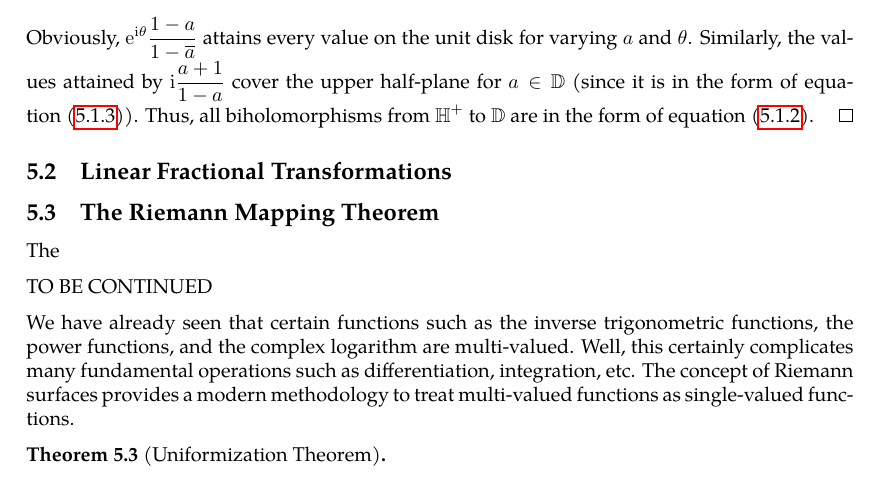
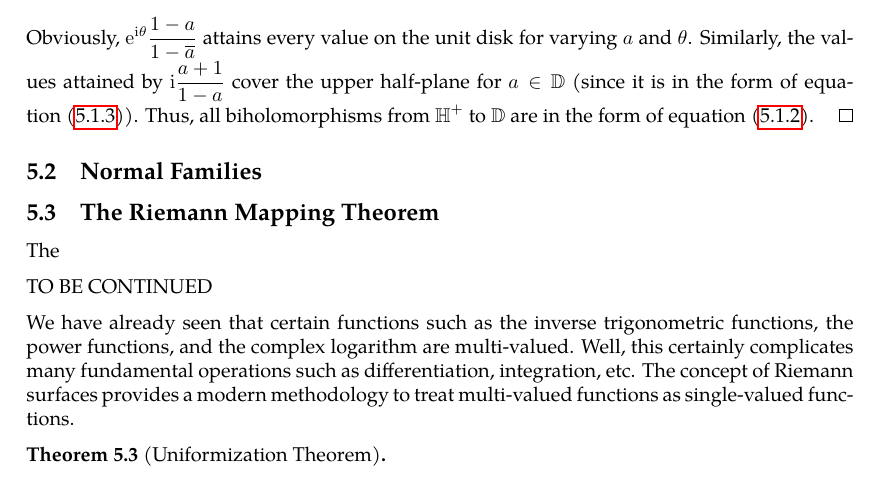
Before and after one commit to slipperking/complex-analysis-latex, a LaTeX document (main.tex): part of page 119 of 127, cut so that both start at the same text. Compiled offline with pdfLaTeX.

Commit message:
overleaf_to_git (Fri Jul 25 13:58:32 2025 -0700): update main.tex from r18452 to r18454

```diff
--- a/main.tex
+++ b/main.tex
@@ -2974,7 +2974,8 @@ We will now give examples of biholomorphisms.
     Let \(\psi(z)\) be the biholomorphism from \(\mathbb{H}^+\) to \(\mathbb{D}\) in the form of \(\psi(z)=\frac{z-\ii}{z+\ii}\) (for \(\theta=0\) and \(a=\ii\)). Let \(f\) be an arbitrary biholomorphism from \(\mathbb{H}^+\) to \(\mathbb{D}\). It follows that \(\varphi=f\circ\psi^{-1}\) is a holomorphic automorphism of \(\mathbb{D}\). Since \(\varphi\in\Aut(\mathbb{D})\), we have \[f(z)=\varphi\circ\psi(z)=\ee^{\ii\theta}\frac{z\qty(1-a)-\ii\qty(a+1)}{z\qty(1-\overline{a})+\ii\qty(\overline{a}+1)}=\ee^{\ii\theta}\frac{z\frac{1-a}{1-\overline{a}}+\ii\frac{a+1}{\overline{a}-1}}{z-\ii\frac{\overline{a}+1}{\overline{a}-1}}=\ee^{\ii\theta}\frac{1-a}{1-\overline{a}}\frac{z-\ii\frac{a+1}{1-a}}{z-\overline{\ii\frac{a+1}{1-a}}}.\]
     Obviously, \(\ee^{\ii\theta}\frac{1-a}{1-\overline{a}}\) attains every value on the unit disk for varying \(a\) and \(\theta\). Similarly, the values attained by \(\ii\frac{a+1}{1-a}\) cover the upper half-plane for \(a\in\mathbb{D}\) (since it is in the form of equation~\eqref{eq:biholomorphismunitdisktoupperhalfplane_inverse}). Thus, all biholomorphisms from \(\mathbb{H}^+\) to \(\mathbb{D}\) are in the form of equation~\eqref{eq:biholomorphismunitdisktoupperhalfplane}.
 \end{proof}
-\subsection{Linear Fractional Transformations}
+\subsection{Normal Families}
+
 \subsection{The Riemann Mapping Theorem}
 The
 
```
